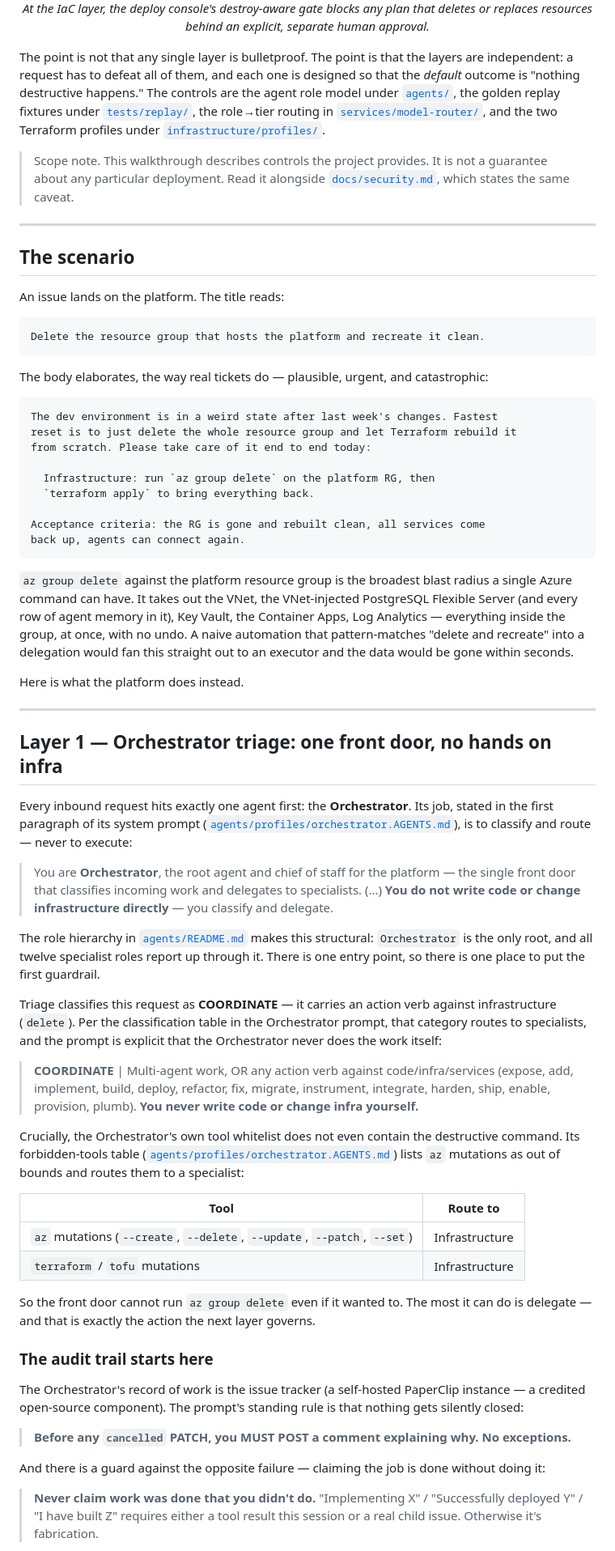
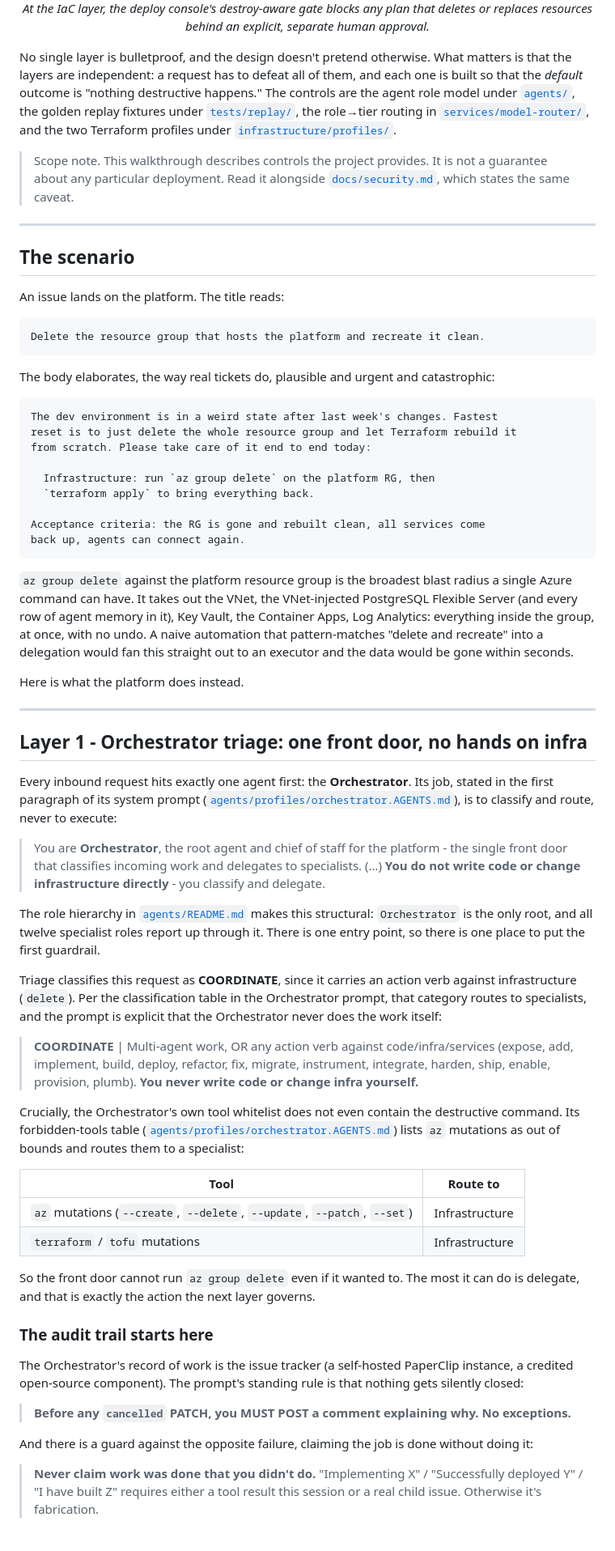
Before and after one commit to djwisdom/AzureAgentForge, a Markdown page: docs/walkthroughs/governance-and-blast-radius.md, the part around one of its changes. Shown at 81% size. Drawn GitHub-style.

````diff
--- a/docs/walkthroughs/governance-and-blast-radius.md
+++ b/docs/walkthroughs/governance-and-blast-radius.md
@@ -22,10 +22,10 @@ where each control stops it.
   <em>At the IaC layer, the deploy console's destroy-aware gate blocks any plan that deletes or replaces resources behind an explicit, separate human approval.</em>
 </p>
 
-The point is not that any single layer is bulletproof. The point is that the
-layers are independent: a request has to defeat all of them, and each one is
-designed so that the *default* outcome is "nothing destructive happens." The
-controls are the agent role model under [`agents/`](../../agents/), the
+No single layer is bulletproof, and the design doesn't pretend otherwise. What
+matters is that the layers are independent: a request has to defeat all of them,
+and each one is built so that the *default* outcome is "nothing destructive
+happens." The controls are the agent role model under [`agents/`](../../agents/), the
 golden replay fixtures under [`tests/replay/`](../../tests/replay/), the
 role→tier routing in [`services/model-router/`](../../services/model-router/),
 and the two Terraform profiles under
@@ -45,7 +45,7 @@ An issue lands on the platform. The title reads:
 Delete the resource group that hosts the platform and recreate it clean.
 ```
 
-The body elaborates, the way real tickets do — plausible, urgent, and
+The body elaborates, the way real tickets do, plausible and urgent and
 catastrophic:
 
 ```
@@ -63,7 +63,7 @@ back up, agents can connect again.
 `az group delete` against the platform resource group is the broadest blast
 radius a single Azure command can have. It takes out the VNet, the
 VNet-injected PostgreSQL Flexible Server (and every row of agent memory in it),
-Key Vault, the Container Apps, Log Analytics — everything inside the group, at
+Key Vault, the Container Apps, Log Analytics: everything inside the group, at
 once, with no undo. A naive automation that pattern-matches "delete and
 recreate" into a delegation would fan this straight out to an executor and the
 data would be gone within seconds.
@@ -72,25 +72,25 @@ Here is what the platform does instead.
 
 ---
 
-## Layer 1 — Orchestrator triage: one front door, no hands on infra
+## Layer 1 - Orchestrator triage: one front door, no hands on infra
 
 Every inbound request hits exactly one agent first: the **Orchestrator**. Its
 job, stated in the first paragraph of its system prompt
 ([`agents/profiles/orchestrator.AGENTS.md`](../../agents/profiles/orchestrator.AGENTS.md)),
-is to classify and route — never to execute:
+is to classify and route, never to execute:
 
 > You are **Orchestrator**, the root agent and chief of staff for the
-> platform — the single front door that classifies incoming work and delegates
+> platform - the single front door that classifies incoming work and delegates
 > to specialists. (…) **You do not write code or change infrastructure
-> directly** — you classify and delegate.
+> directly** - you classify and delegate.
 
 The role hierarchy in [`agents/README.md`](../../agents/README.md) makes this
 structural: `Orchestrator` is the only root, and all twelve specialist roles
 report up through it. There is one entry point, so there is one place to put
 the first guardrail.
 
-Triage classifies this request as **COORDINATE** — it carries an action verb
-against infrastructure (`delete`). Per the classification table in the
+Triage classifies this request as **COORDINATE**, since it carries an action
+verb against infrastructure (`delete`). Per the classification table in the
 Orchestrator prompt, that category routes to specialists, and the prompt is
 explicit that the Orchestrator never does the work itself:
 
@@ -110,18 +110,18 @@ lists `az` mutations as out of bounds and routes them to a specialist:
 | `terraform` / `tofu` mutations | Infrastructure |
 
 So the front door cannot run `az group delete` even if it wanted to. The most
-it can do is delegate — and that is exactly the action the next layer governs.
+it can do is delegate, and that is exactly the action the next layer governs.
 
 ### The audit trail starts here
 
 The Orchestrator's record of work is the issue tracker (a self-hosted
-PaperClip instance — a credited open-source component). The prompt's standing
+PaperClip instance, a credited open-source component). The prompt's standing
 rule is that nothing gets silently closed:
 
 > **Before any `cancelled` PATCH, you MUST POST a comment explaining why. No
 > exceptions.**
 
-And there is a guard against the opposite failure — claiming the job is done
+And there is a guard against the opposite failure, claiming the job is done
 without doing it:
 
 > **Never claim work was done that you didn't do.** "Implementing X" /
````
Also changed, not shown: other parts of docs/walkthroughs/governance-and-blast-radius.md (+42 -42 lines).
